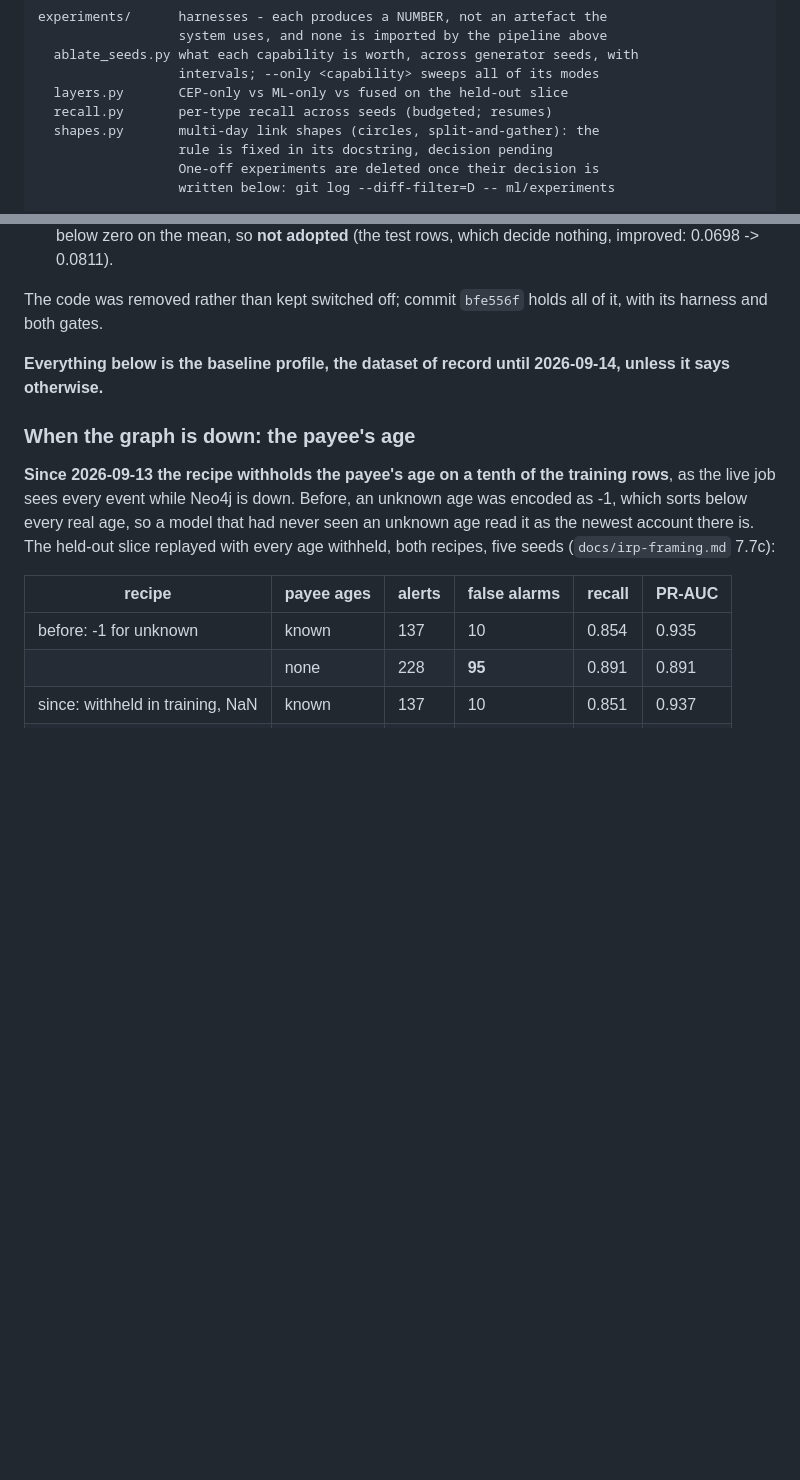
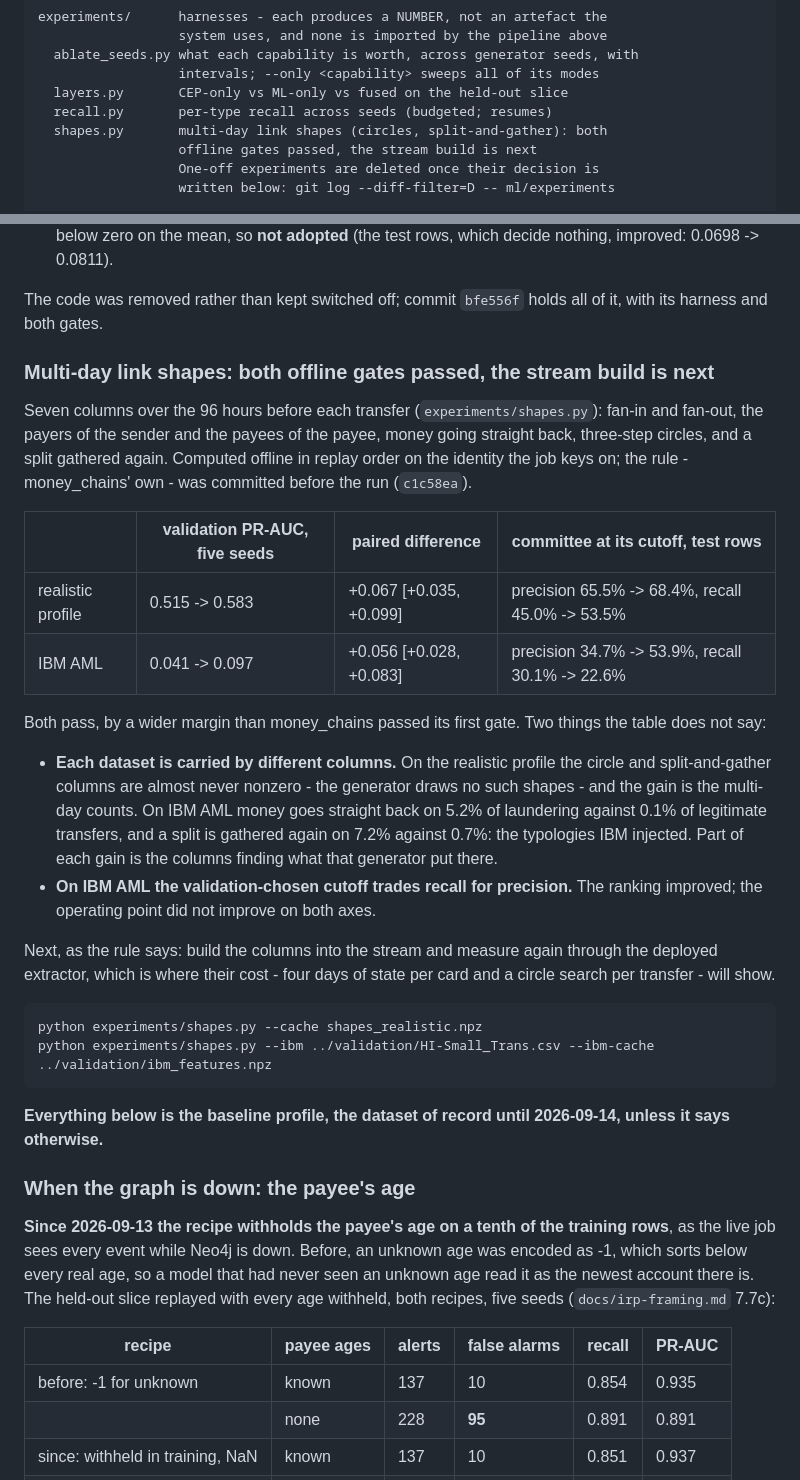
Before and after one commit to avazahmedov95/fraud-detection, a Markdown page: ml/README.md, 2 parts joined by grey strips. Drawn GitHub-style; blank space fills up the shorter version.

Commit message:
multi-day link shapes pass both offline gates; the stream build is next
Realistic profile: validation PR-AUC 0.515 -> 0.583, paired +0.067 [+0.035,
+0.099]. IBM AML: 0.041 -> 0.097, paired +0.056 [+0.028, +0.083]. Each dataset
is carried by different columns - multi-day counts on the realistic profile,
circles and split-and-gather (IBM's injected typologies) on IBM AML - and on
IBM AML the chosen cutoff trades recall for precision.

Co-Authored-By: Claude Opus 5 <noreply@anthropic.com>

````diff
--- a/ml/README.md
+++ b/ml/README.md
@@ -20,8 +20,8 @@ experiments/      harnesses - each produces a NUMBER, not an artefact the
                   intervals; --only <capability> sweeps all of its modes
   layers.py       CEP-only vs ML-only vs fused on the held-out slice
   recall.py       per-type recall across seeds (budgeted; resumes)
-  shapes.py       multi-day link shapes (circles, split-and-gather): the
-                  rule is fixed in its docstring, decision pending
+  shapes.py       multi-day link shapes (circles, split-and-gather): both
+                  offline gates passed, the stream build is next
                   One-off experiments are deleted once their decision is
                   written below: git log --diff-filter=D -- ml/experiments
 
@@ -123,6 +123,40 @@ owner's "adopt only if it does not get worse", on validation rows over five seed
 
 The code was removed rather than kept switched off; commit `bfe556f` holds all of
 it, with its harness and both gates.
+
+### Multi-day link shapes: both offline gates passed, the stream build is next
+
+Seven columns over the 96 hours before each transfer (`experiments/shapes.py`):
+fan-in and fan-out, the payers of the sender and the payees of the payee, money
+going straight back, three-step circles, and a split gathered again. Computed
+offline in replay order on the identity the job keys on; the rule - money_chains'
+own - was committed before the run (`c1c58ea`).
+
+| | validation PR-AUC, five seeds | paired difference | committee at its cutoff, test rows |
+|---|---|---|---|
+| realistic profile | 0.515 -> 0.583 | +0.067 [+0.035, +0.099] | precision 65.5% -> 68.4%, recall 45.0% -> 53.5% |
+| IBM AML | 0.041 -> 0.097 | +0.056 [+0.028, +0.083] | precision 34.7% -> 53.9%, recall 30.1% -> 22.6% |
+
+Both pass, by a wider margin than money_chains passed its first gate. Two things
+the table does not say:
+
+- **Each dataset is carried by different columns.** On the realistic profile the
+  circle and split-and-gather columns are almost never nonzero - the generator
+  draws no such shapes - and the gain is the multi-day counts. On IBM AML money
+  goes straight back on 5.2% of laundering against 0.1% of legitimate transfers,
+  and a split is gathered again on 7.2% against 0.7%: the typologies IBM injected.
+  Part of each gain is the columns finding what that generator put there.
+- **On IBM AML the validation-chosen cutoff trades recall for precision.** The
+  ranking improved; the operating point did not improve on both axes.
+
+Next, as the rule says: build the columns into the stream and measure again
+through the deployed extractor, which is where their cost - four days of state per
+card and a circle search per transfer - will show.
+
+```bash
+python experiments/shapes.py --cache shapes_realistic.npz
+python experiments/shapes.py --ibm ../validation/HI-Small_Trans.csv --ibm-cache ../validation/ibm_features.npz
+```
 
 **Everything below is the baseline profile, the dataset of record until
 2026-09-14, unless it says otherwise.**
````
